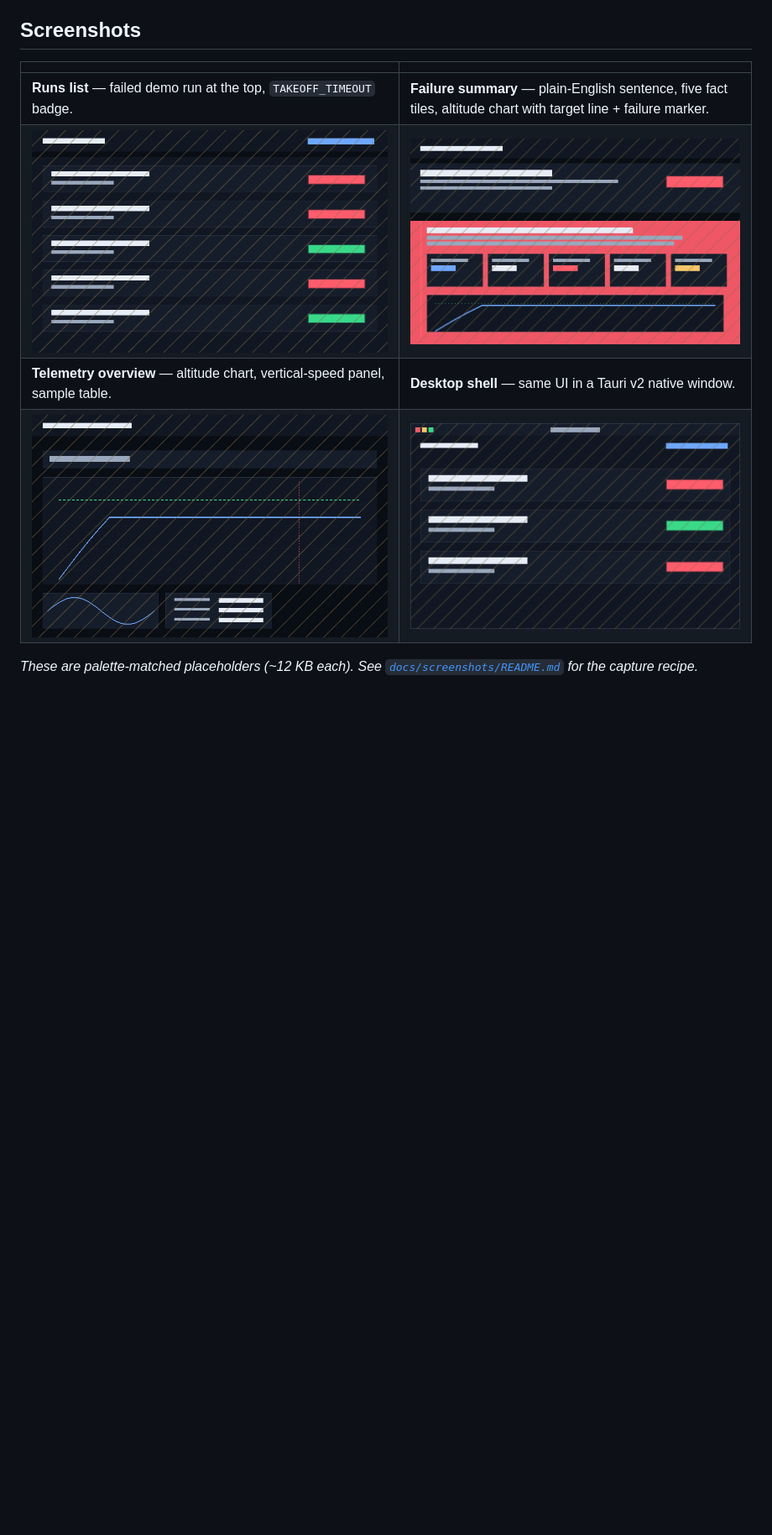
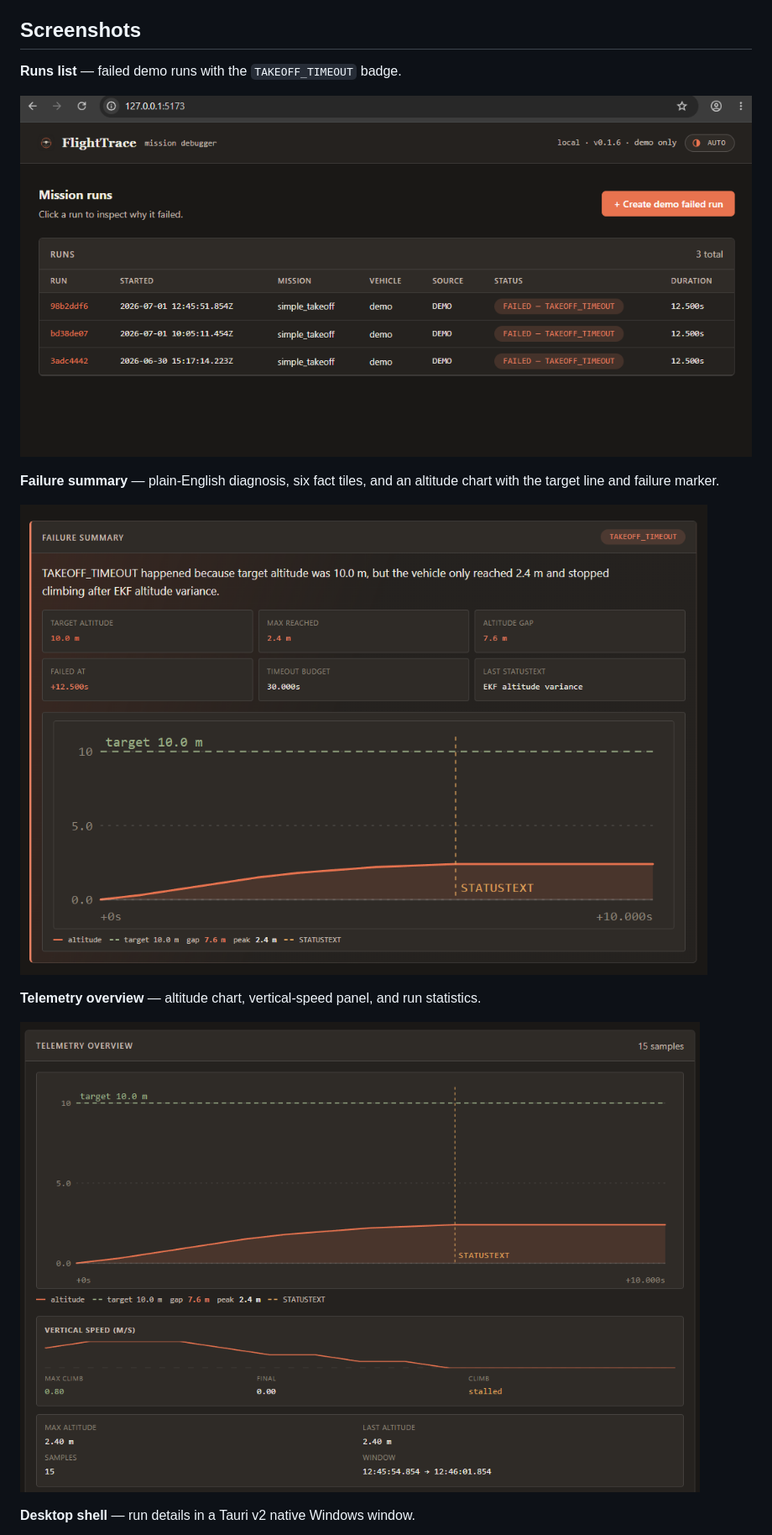
Before and after one commit to WiverNz/FlightTrace, a Markdown page: README.md, the part around one of its changes. Shown at 84% size. GitHub-like rendering; pictures changed too: docs/screenshots/desktop-window.png, docs/screenshots/run-detail-failure-summary.png, docs/screenshots/run-detail-telemetry.png; blank space fills up the shorter version.

```diff
--- a/README.md
+++ b/README.md
@@ -10,13 +10,19 @@
 
 ## Screenshots
 
-|  |  |
-| --- | --- |
-| **Runs list** — failed demo run at the top, `TAKEOFF_TIMEOUT` badge. | **Failure summary** — plain-English sentence, five fact tiles, altitude chart with target line + failure marker. |
-| ![Runs list](docs/screenshots/runs-list.png) | ![Failure summary](docs/screenshots/run-detail-failure-summary.png) |
-| **Telemetry overview** — altitude chart, vertical-speed panel, sample table. | **Desktop shell** — same UI in a Tauri v2 native window. |
-| ![Telemetry overview](docs/screenshots/run-detail-telemetry.png) | ![Desktop window](docs/screenshots/desktop-window.png) |
+**Runs list** — failed demo runs with the `TAKEOFF_TIMEOUT` badge.
 
-*These are palette-matched placeholders (~12 KB each). See
-[`docs/screenshots/README.md`](docs/screenshots/README.md) for the
-capture recipe.*
+![Runs list](docs/screenshots/runs-list.png)
+
+**Failure summary** — plain-English diagnosis, six fact tiles, and an
+altitude chart with the target line and failure marker.
+
+![Failure summary](docs/screenshots/run-detail-failure-summary.png)
+
+**Telemetry overview** — altitude chart, vertical-speed panel, and run
+statistics.
+
+![Telemetry overview](docs/screenshots/run-detail-telemetry.png)
+
+**Desktop shell** — run details in a Tauri v2 native Windows window.
+
```
Also changed, not shown: other parts of README.md (+4 -0 lines), docs/screenshots/README.md (+6 -8 lines).
